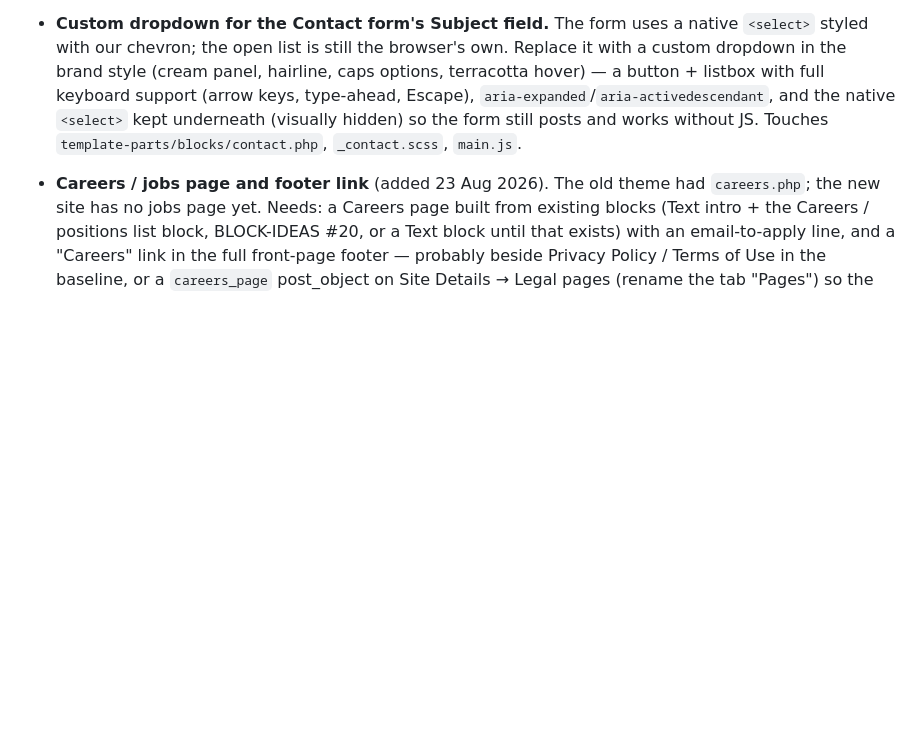
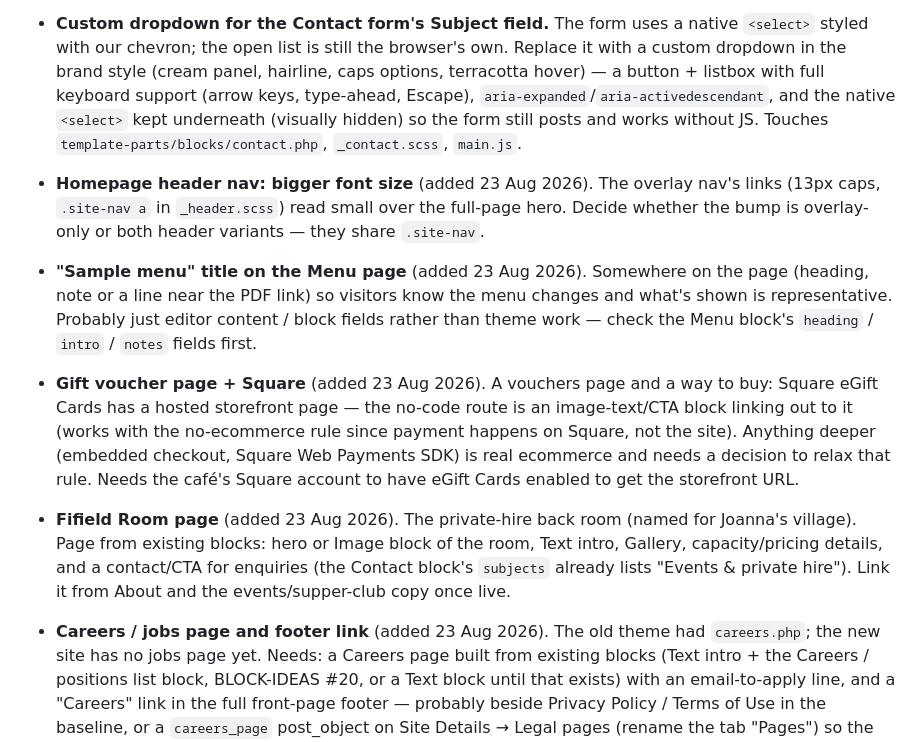
Before and after one commit to jasperalani/riseandflour, a Markdown page: tools/TODO.md, the part around the change. Drawn GitHub-style; blank space fills up the shorter version.

Commit message:
update todo

```diff
--- a/tools/TODO.md
+++ b/tools/TODO.md
@@ -69,6 +69,32 @@ list as they come up; move an item out when it's done. (Block ideas live in
   underneath (visually hidden) so the form still posts and works without
   JS. Touches `template-parts/blocks/contact.php`, `_contact.scss`,
   `main.js`.
+
+- **Homepage header nav: bigger font size** (added 23 Aug 2026). The
+  overlay nav's links (13px caps, `.site-nav a` in `_header.scss`) read
+  small over the full-page hero. Decide whether the bump is overlay-only
+  or both header variants — they share `.site-nav`.
+
+- **"Sample menu" title on the Menu page** (added 23 Aug 2026). Somewhere
+  on the page (heading, note or a line near the PDF link) so visitors know
+  the menu changes and what's shown is representative. Probably just
+  editor content / block fields rather than theme work — check the Menu
+  block's `heading` / `intro` / `notes` fields first.
+
+- **Gift voucher page + Square** (added 23 Aug 2026). A vouchers page and
+  a way to buy: Square eGift Cards has a hosted storefront page — the
+  no-code route is an image-text/CTA block linking out to it (works with
+  the no-ecommerce rule since payment happens on Square, not the site).
+  Anything deeper (embedded checkout, Square Web Payments SDK) is real
+  ecommerce and needs a decision to relax that rule. Needs the café's
+  Square account to have eGift Cards enabled to get the storefront URL.
+
+- **Fifield Room page** (added 23 Aug 2026). The private-hire back room
+  (named for Joanna's village). Page from existing blocks: hero or Image
+  block of the room, Text intro, Gallery, capacity/pricing details, and a
+  contact/CTA for enquiries (the Contact block's `subjects` already lists
+  "Events & private hire"). Link it from About and the events/supper-club
+  copy once live.
 
 - **Careers / jobs page and footer link** (added 23 Aug 2026). The old
   theme had `careers.php`; the new site has no jobs page yet. Needs: a
```
